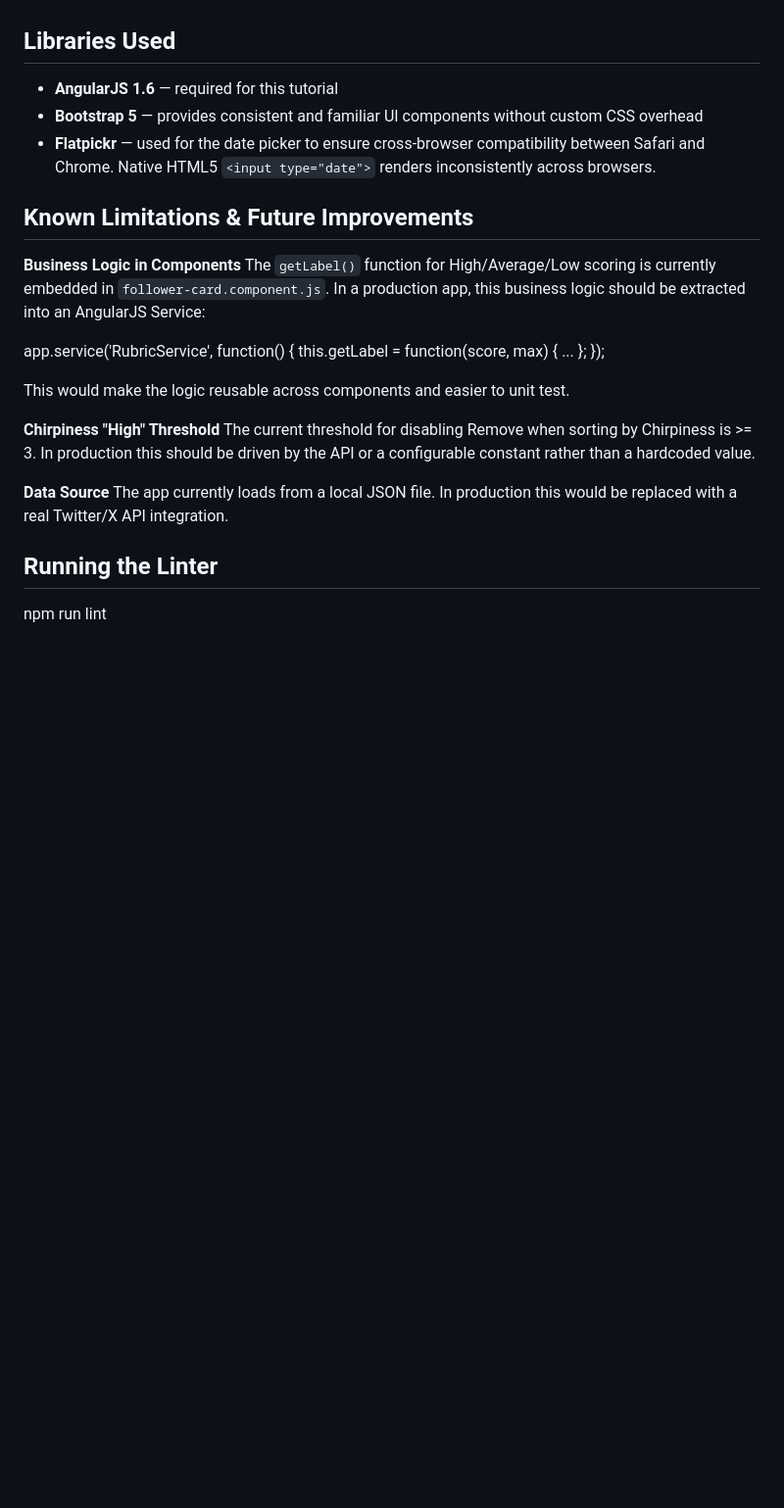
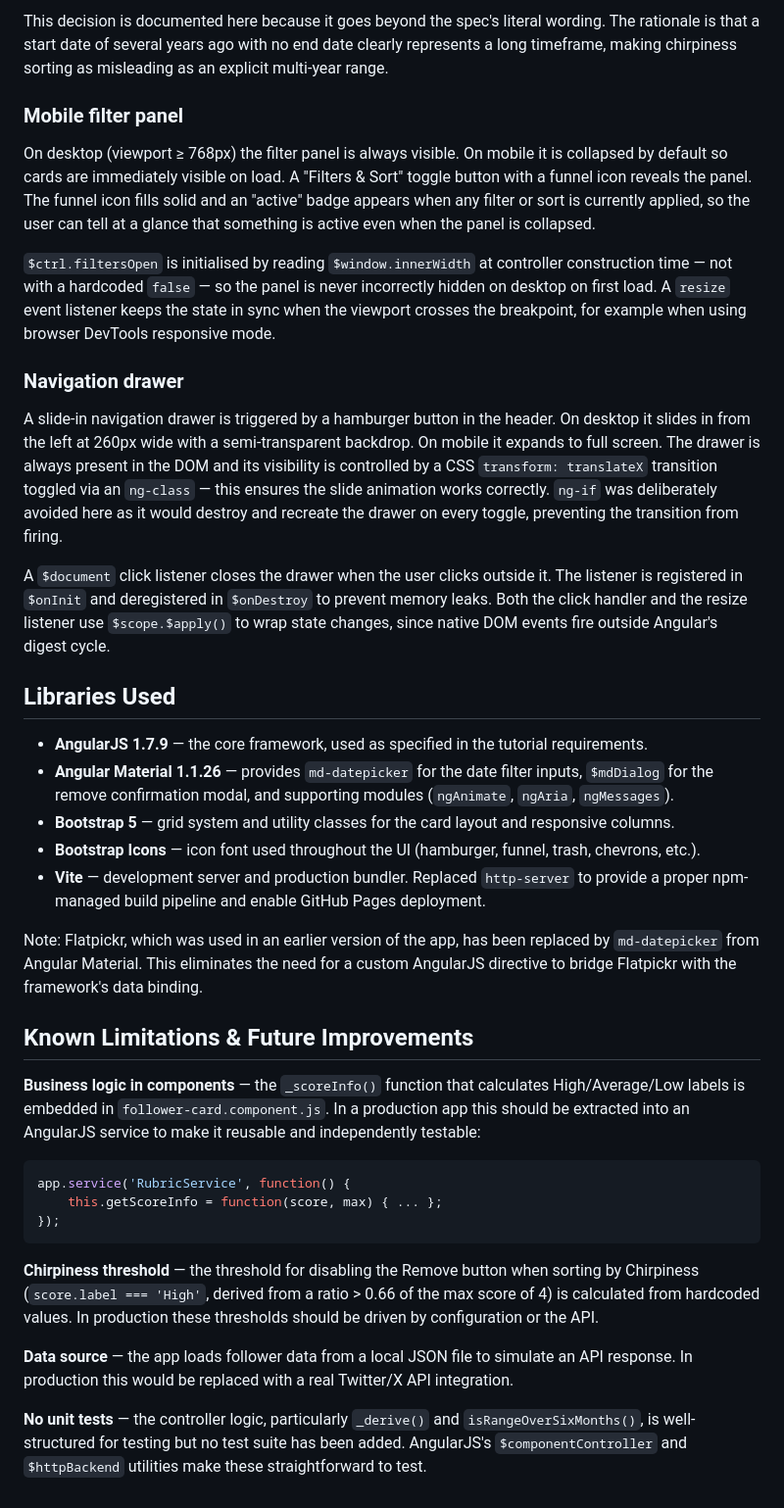
Before and after one commit to yctang-kydon/angularjs-twitter-rubric, a Markdown page: readme.md, the part around one of its changes. Shown at 98% size. GitHub-like rendering; blank space fills up the shorter version.

````diff
--- a/readme.md
+++ b/readme.md
@@ -62,36 +121,38 @@ followers are removed.
+This decision is documented here because it goes beyond the spec's literal wording. The rationale is that a start date of several years ago with no end date clearly represents a long timeframe, making chirpiness sorting as misleading as an explicit multi-year range.
+
+### Mobile filter panel
+
+On desktop (viewport ≥ 768px) the filter panel is always visible. On mobile it is collapsed by default so cards are immediately visible on load. A "Filters & Sort" toggle button with a funnel icon reveals the panel. The funnel icon fills solid and an "active" badge appears when any filter or sort is currently applied, so the user can tell at a glance that something is active even when the panel is collapsed.
+
+`$ctrl.filtersOpen` is initialised by reading `$window.innerWidth` at controller construction time — not with a hardcoded `false` — so the panel is never incorrectly hidden on desktop on first load. A `resize` event listener keeps the state in sync when the viewport crosses the breakpoint, for example when using browser DevTools responsive mode.
+
+### Navigation drawer
+
+A slide-in navigation drawer is triggered by a hamburger button in the header. On desktop it slides in from the left at 260px wide with a semi-transparent backdrop. On mobile it expands to full screen. The drawer is always present in the DOM and its visibility is controlled by a CSS `transform: translateX` transition toggled via an `ng-class` — this ensures the slide animation works correctly. `ng-if` was deliberately avoided here as it would destroy and recreate the drawer on every toggle, preventing the transition from firing.
+
+A `$document` click listener closes the drawer when the user clicks outside it. The listener is registered in `$onInit` and deregistered in `$onDestroy` to prevent memory leaks. Both the click handler and the resize listener use `$scope.$apply()` to wrap state changes, since native DOM events fire outside Angular's digest cycle.
 
 ## Libraries Used
 
-- **AngularJS 1.6** — required for this tutorial
-- **Bootstrap 5** — provides consistent and familiar UI components
-  without custom CSS overhead
-- **Flatpickr** — used for the date picker to ensure cross-browser
-  compatibility between Safari and Chrome. Native HTML5
-  `<input type="date">` renders inconsistently across browsers.
+- **AngularJS 1.7.9** — the core framework, used as specified in the tutorial requirements.
+- **Angular Material 1.1.26** — provides `md-datepicker` for the date filter inputs, `$mdDialog` for the remove confirmation modal, and supporting modules (`ngAnimate`, `ngAria`, `ngMessages`).
+- **Bootstrap 5** — grid system and utility classes for the card layout and responsive columns.
+- **Bootstrap Icons** — icon font used throughout the UI (hamburger, funnel, trash, chevrons, etc.).
+- **Vite** — development server and production bundler. Replaced `http-server` to provide a proper npm-managed build pipeline and enable GitHub Pages deployment.
+
+Note: Flatpickr, which was used in an earlier version of the app, has been replaced by `md-datepicker` from Angular Material. This eliminates the need for a custom AngularJS directive to bridge Flatpickr with the framework's data binding.
 
 ## Known Limitations & Future Improvements
 
-**Business Logic in Components**
-The `getLabel()` function for High/Average/Low scoring is currently
-embedded in `follower-card.component.js`. In a production app, this
-business logic should be extracted into an AngularJS Service:
+**Business logic in components** — the `_scoreInfo()` function that calculates High/Average/Low labels is embedded in `follower-card.component.js`. In a production app this should be extracted into an AngularJS service to make it reusable and independently testable:
+```js
+app.service('RubricService', function() {
+    this.getScoreInfo = function(score, max) { ... };
+});
+```
 
-   app.service('RubricService', function() {
-       this.getLabel = function(score, max) { ... };
-   });
+**Chirpiness threshold** — the threshold for disabling the Remove button when sorting by Chirpiness (`score.label === 'High'`, derived from a ratio > 0.66 of the max score of 4) is calculated from hardcoded values. In production these thresholds should be driven by configuration or the API.
 
-This would make the logic reusable across components and easier to
-unit test.
+**Data source** — the app loads follower data from a local JSON file to simulate an API response. In production this would be replaced with a real Twitter/X API integration.
 
-**Chirpiness "High" Threshold**
-The current threshold for disabling Remove when sorting by Chirpiness
-is >= 3. In production this should be driven by the API or a
-configurable constant rather than a hardcoded value.
-
-**Data Source**
-The app currently loads from a local JSON file. In production this
-would be replaced with a real Twitter/X API integration.
-
-## Running the Linter
-
-   npm run lint
+**No unit tests** — the controller logic, particularly `_derive()` and `isRangeOverSixMonths()`, is well-structured for testing but no test suite has been added. AngularJS's `$componentController` and `$httpBackend` utilities make these straightforward to test.
````
Also changed, not shown: other parts of readme.md (+90 -31 lines).
